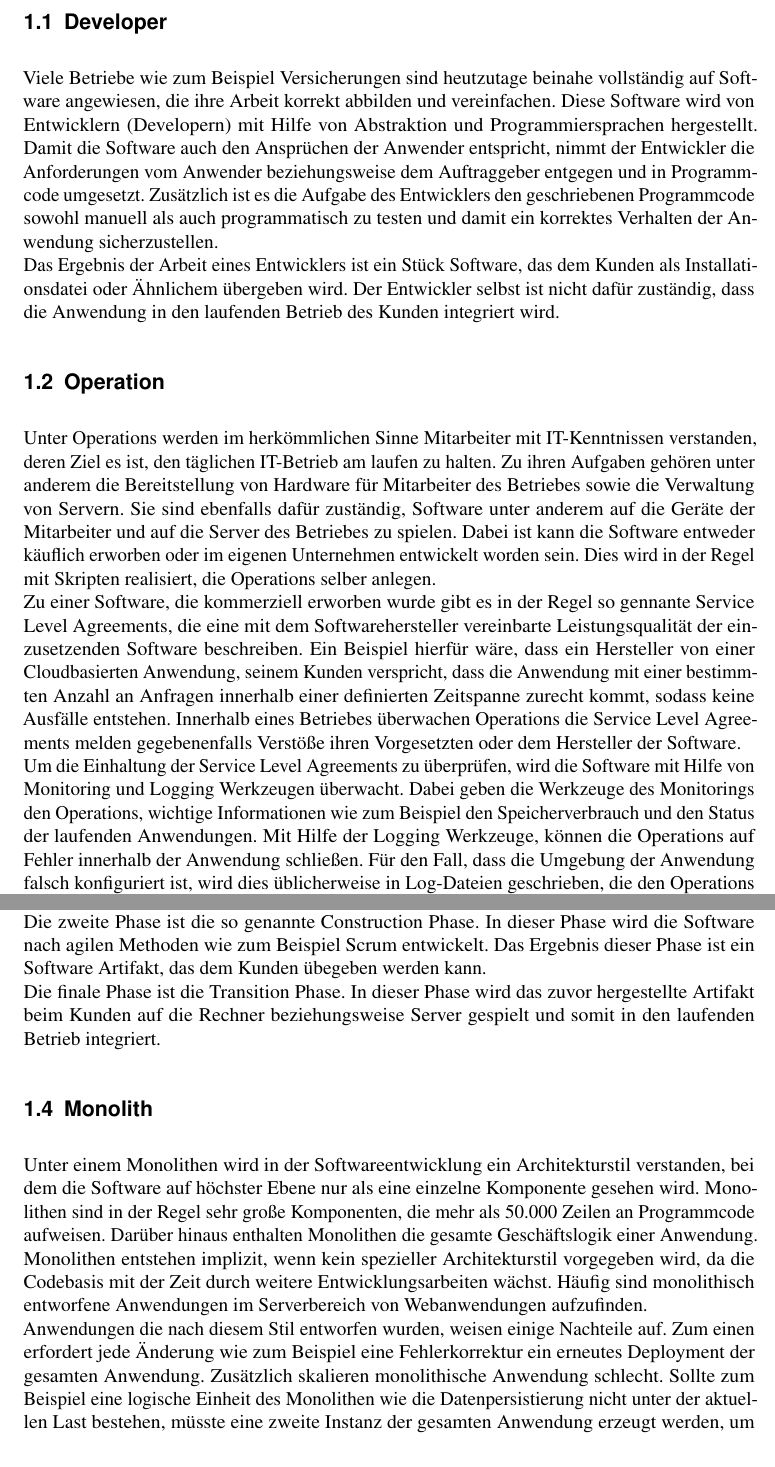
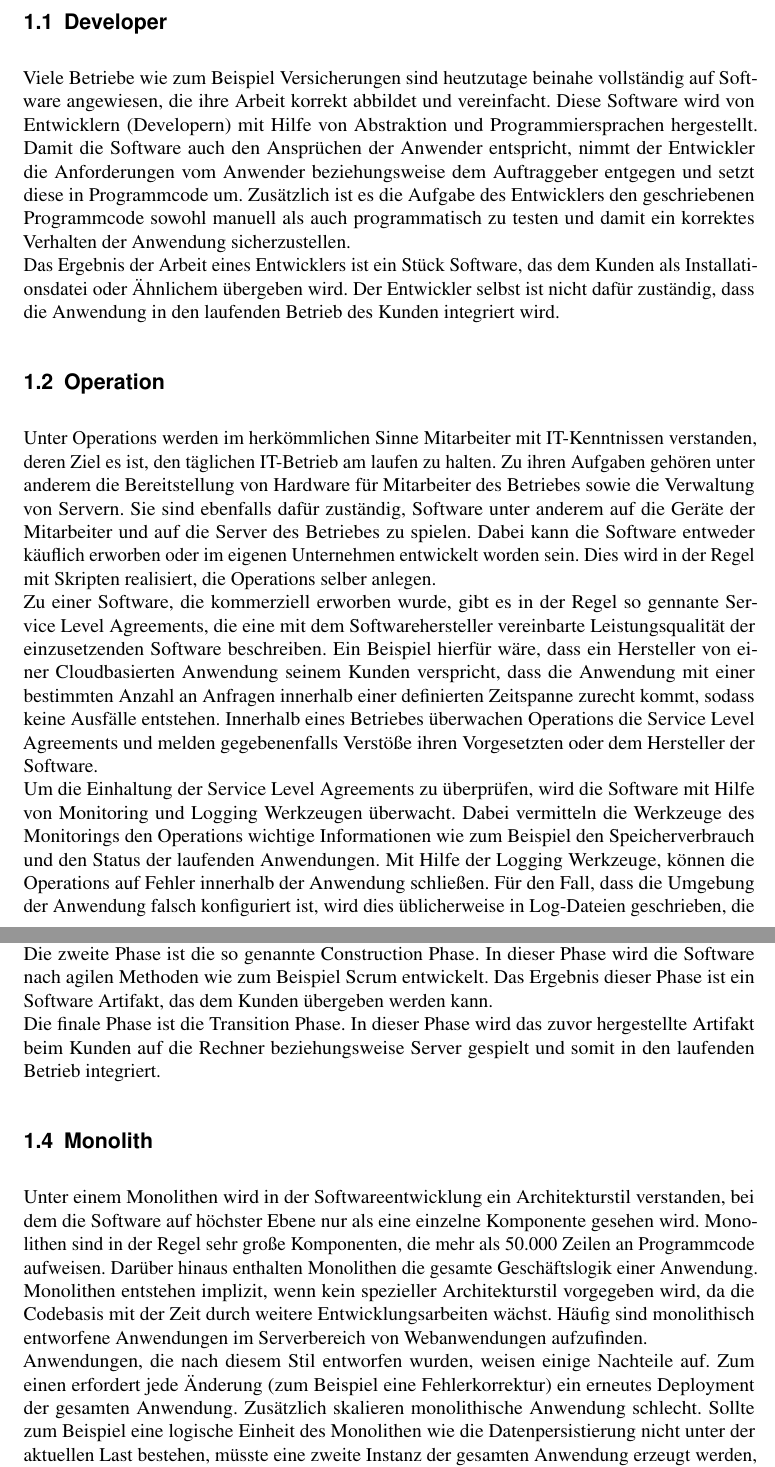
Before and after one commit to brunsen/swa, a LaTeX document (Seminararbeit.tex, which reads Kapitel_1.tex): two parts of pages 4 and 5 of 18, joined at a grey line, cut so that both start at the same text. Compiled offline with pdfLaTeX.

Commit message:
Fehlerkorrekturen in Kapitel 1

```diff
--- a/Kapitel_1.tex
+++ b/Kapitel_1.tex
@@ -2,22 +2,22 @@
 Lorem Ipsum...
 
 \section{Developer}
-Viele Betriebe wie zum Beispiel Versicherungen sind heutzutage beinahe vollständig auf Software angewiesen, die ihre Arbeit korrekt abbilden und vereinfachen. Diese Software wird von Entwicklern (Developern) mit Hilfe von Abstraktion und Programmiersprachen hergestellt. Damit die Software auch den Ansprüchen der Anwender entspricht, nimmt der Entwickler die Anforderungen vom Anwender beziehungsweise dem Auftraggeber entgegen und in Programmcode umgesetzt. Zusätzlich ist es die Aufgabe des Entwicklers den geschriebenen Programmcode sowohl manuell als auch programmatisch zu testen und damit ein korrektes Verhalten der Anwendung sicherzustellen.\\
+Viele Betriebe wie zum Beispiel Versicherungen sind heutzutage beinahe vollständig auf Software angewiesen, die ihre Arbeit korrekt abbildet und vereinfacht. Diese Software wird von Entwicklern (Developern) mit Hilfe von Abstraktion und Programmiersprachen hergestellt. Damit die Software auch den Ansprüchen der Anwender entspricht, nimmt der Entwickler die Anforderungen vom Anwender beziehungsweise dem Auftraggeber entgegen und setzt diese in Programmcode um. Zusätzlich ist es die Aufgabe des Entwicklers den geschriebenen Programmcode sowohl manuell als auch programmatisch zu testen und damit ein korrektes Verhalten der Anwendung sicherzustellen.\\
 Das Ergebnis der Arbeit eines Entwicklers ist ein Stück Software, das dem Kunden als Installationsdatei oder Ähnlichem übergeben wird. Der Entwickler selbst ist nicht dafür zuständig, dass die Anwendung in den laufenden Betrieb des Kunden integriert wird.
 
 \section{Operation}
-Unter Operations werden im herkömmlichen Sinne Mitarbeiter mit IT-Kenntnissen verstanden, deren Ziel es ist, den täglichen IT-Betrieb am laufen zu halten. Zu ihren Aufgaben gehören unter anderem die Bereitstellung von Hardware für Mitarbeiter des Betriebes sowie die Verwaltung von Servern. Sie sind ebenfalls dafür zuständig, Software unter anderem auf die Geräte der Mitarbeiter und auf die Server des Betriebes zu spielen. Dabei ist kann die Software entweder käuflich erworben oder im eigenen Unternehmen entwickelt worden sein. Dies wird in der Regel mit Skripten realisiert, die Operations selber anlegen.\\
-Zu einer Software, die kommerziell erworben wurde gibt es in der Regel so gennante Service Level Agreements, die eine mit dem Softwarehersteller vereinbarte Leistungsqualität der einzusetzenden Software beschreiben. Ein Beispiel hierfür wäre, dass ein Hersteller von einer Cloudbasierten Anwendung, seinem Kunden verspricht, dass die Anwendung mit einer bestimmten Anzahl an Anfragen innerhalb einer definierten Zeitspanne zurecht kommt, sodass keine Ausfälle entstehen. Innerhalb eines Betriebes überwachen Operations die Service Level Agreements melden gegebenenfalls Verstöße ihren Vorgesetzten oder dem Hersteller der Software. \\
-Um die Einhaltung der Service Level Agreements zu überprüfen, wird die Software mit Hilfe von Monitoring und Logging Werkzeugen überwacht. Dabei geben die Werkzeuge des Monitorings den Operations, wichtige Informationen wie zum Beispiel den Speicherverbrauch und den Status der laufenden Anwendungen. Mit Hilfe der Logging Werkzeuge, können die Operations auf Fehler innerhalb der Anwendung schließen. Für den Fall, dass die Umgebung der Anwendung falsch konfiguriert ist, wird dies üblicherweise in Log-Dateien geschrieben, die den Operations zur Verfügung stehen. \\
+Unter Operations werden im herkömmlichen Sinne Mitarbeiter mit IT-Kenntnissen verstanden, deren Ziel es ist, den täglichen IT-Betrieb am laufen zu halten. Zu ihren Aufgaben gehören unter anderem die Bereitstellung von Hardware für Mitarbeiter des Betriebes sowie die Verwaltung von Servern. Sie sind ebenfalls dafür zuständig, Software unter anderem auf die Geräte der Mitarbeiter und auf die Server des Betriebes zu spielen. Dabei kann die Software entweder käuflich erworben oder im eigenen Unternehmen entwickelt worden sein. Dies wird in der Regel mit Skripten realisiert, die Operations selber anlegen.\\
+Zu einer Software, die kommerziell erworben wurde, gibt es in der Regel so gennante Service Level Agreements, die eine mit dem Softwarehersteller vereinbarte Leistungsqualität der einzusetzenden Software beschreiben. Ein Beispiel hierfür wäre, dass ein Hersteller von einer Cloudbasierten Anwendung seinem Kunden verspricht, dass die Anwendung mit einer bestimmten Anzahl an Anfragen innerhalb einer definierten Zeitspanne zurecht kommt, sodass keine Ausfälle entstehen. Innerhalb eines Betriebes überwachen Operations die Service Level Agreements und melden gegebenenfalls Verstöße ihren Vorgesetzten oder dem Hersteller der Software. \\
+Um die Einhaltung der Service Level Agreements zu überprüfen, wird die Software mit Hilfe von Monitoring und Logging Werkzeugen überwacht. Dabei vermitteln die Werkzeuge des Monitorings den Operations wichtige Informationen wie zum Beispiel den Speicherverbrauch und den Status der laufenden Anwendungen. Mit Hilfe der Logging Werkzeuge, können die Operations auf Fehler innerhalb der Anwendung schließen. Für den Fall, dass die Umgebung der Anwendung falsch konfiguriert ist, wird dies üblicherweise in Log-Dateien geschrieben, die den Operations zur Verfügung stehen. \\
 Wie bereits erwähnt, ist das Ziel von Operations den IT-Betrieb am laufen zu halten. Dies wird in der Regel als Business Continuity bezeichnet. Allerdings ist dies nicht nur mit einer für die Anwendung passend konfigurierten Umgebung möglich. Die Rechner und Server eines Betriebes müssen nach Außen abgesichert werden, um Ausfälle durch Schadangriffe so gut wie möglich zu unterbinden. Dies ist ebenfalls ein Aufgabenbereich von Operations.
 
 \section{Agile Softwareentwicklung}
 Neben der klassischen Softwareentwicklung, die nach starren Modellen wie zum Beispiel dem Wasserfallmodell arbeitet, hat sich in den letzten Jahren die agile Softwareentwicklung etabliert. Die agile Softwareentwicklung mit agilen Vorgehensweisen wie zum Beispiel Scrum oder Xtreme Programming, bindet den Kunden stärker in den Entwicklungsprozess ein und bietet die Möglichkeit schon während der Entwicklung auf das die Software Einfluß zu nehemen. \\
 Len Bass hat bei der agilen Softwareentwicklung drei Phasen identifiziert, auf die im folgenden eingegangen wird. Die erste Phase ist die sogenannte Inception Phase. In dieser Phase werden unter anderem die Anforderungen an die Software aufgenommen und erste Modellierungsarbeiten betrieben. Zustäzlich wird in dieser Phase ein Release Plan erstellt, der mit dem Kunden abgestimmt wird.\\
-Die zweite Phase ist die so genannte Construction Phase. In dieser Phase wird die Software nach agilen Methoden wie zum Beispiel Scrum entwickelt. Das Ergebnis dieser Phase ist ein Software Artifakt, das dem Kunden übegeben werden kann. \\
+Die zweite Phase ist die so genannte Construction Phase. In dieser Phase wird die Software nach agilen Methoden wie zum Beispiel Scrum entwickelt. Das Ergebnis dieser Phase ist ein Software Artifakt, das dem Kunden übergeben werden kann. \\
 Die finale Phase ist die Transition Phase. In dieser Phase wird das zuvor hergestellte Artifakt beim Kunden auf die Rechner beziehungsweise Server gespielt und somit in den laufenden Betrieb integriert.
 
 \section{Monolith}
 Unter einem Monolithen wird in der Softwareentwicklung ein Architekturstil verstanden, bei dem die Software auf höchster Ebene nur als eine einzelne Komponente gesehen wird. Monolithen sind in der Regel sehr große Komponenten, die mehr als 50.000 Zeilen an Programmcode aufweisen. Darüber hinaus enthalten Monolithen die gesamte Geschäftslogik einer Anwendung. Monolithen entstehen implizit, wenn kein spezieller Architekturstil vorgegeben wird, da die Codebasis mit der Zeit durch weitere Entwicklungsarbeiten wächst. Häufig sind monolithisch entworfene Anwendungen im Serverbereich von Webanwendungen aufzufinden. \\
-Anwendungen die nach diesem Stil entworfen wurden, weisen einige Nachteile auf. Zum einen erfordert jede Änderung wie zum Beispiel eine Fehlerkorrektur ein erneutes Deployment der gesamten Anwendung. Zusätzlich skalieren monolithische Anwendung schlecht. Sollte zum Beispiel eine logische Einheit des Monolithen wie die Datenpersistierung nicht unter der aktuellen Last bestehen, müsste eine zweite Instanz der gesamten Anwendung erzeugt werden, um die Last zu bewältigen. Dies ist nicht optimal, da eigentlich nur die Datenpersistierung mehr Instanzen benötigen würde. \\
+Anwendungen, die nach diesem Stil entworfen wurden, weisen einige Nachteile auf. Zum einen erfordert jede Änderung (zum Beispiel eine Fehlerkorrektur) ein erneutes Deployment der gesamten Anwendung. Zusätzlich skalieren monolithische Anwendung schlecht. Sollte zum Beispiel eine logische Einheit des Monolithen wie die Datenpersistierung nicht unter der aktuellen Last bestehen, müsste eine zweite Instanz der gesamten Anwendung erzeugt werden, um die Last zu bewältigen. Dies ist nicht optimal, da eigentlich nur die Datenpersistierung zusätzliche Instanzen benötigen würde. \\
 Ein weiterer Nachteil, der durch die monolithische Architektur entsteht, findet sich im Release einer neuen Version wieder. Da bei einem erneuten Deployment die gesamte Anwendung erneut auf die Rechner beziehungsweise Server gespielt werden muss, sind diese in der Zeit des Deployments nicht verfügbar. Dies kann je nach Anwendungsfeld zu einem Ausfall an Einnahmen führen. Zum Beispiel könnte ein Händler im Internet keine Produkte verkaufen, während seine Anwendung nicht verfügbar ist. Aus diesem Grund werden neue Versionen einer monolithischen Anwendung so selten wie nötig auf die Systeme gespielt. Dies führt wiederum dazu, dass eine neue Version nicht bei jedem neuen Feature entsteht, sondern erst mit einer Vielzahl neuer Features. Die vielen neuen Features können allerdings Inkompatibilitäten in der Anwendung erzeugen sowie zu einer erhöhten Ferleranfälligkeit führen. Daher erfoderdet eine neue Version einen sehr hohen Aufwand beim Testen der Anwendung. Darüber hinaus kann eine neue Version auch eine völlig anders konfigurierte Umgebung erfordern, was den Aufwand einer neuen Version ebenfalls erhöht. All dies erfordert einen sehr hohen Koordinationsaufwand und eine langfristige Planung, was wiederum zu einem langsamen Release der Anwendung führt.
```
Also changed, not shown: Seminararbeit.pdf.
